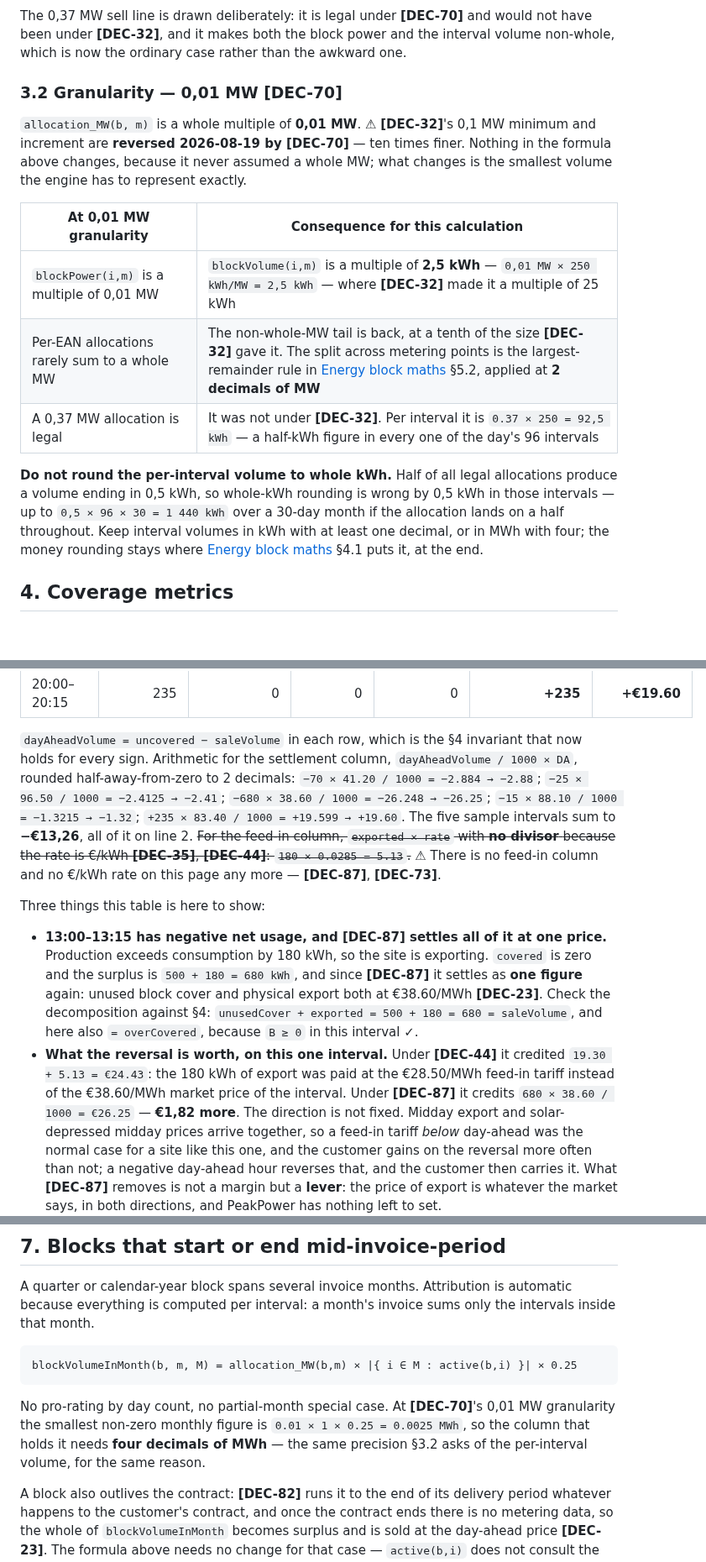
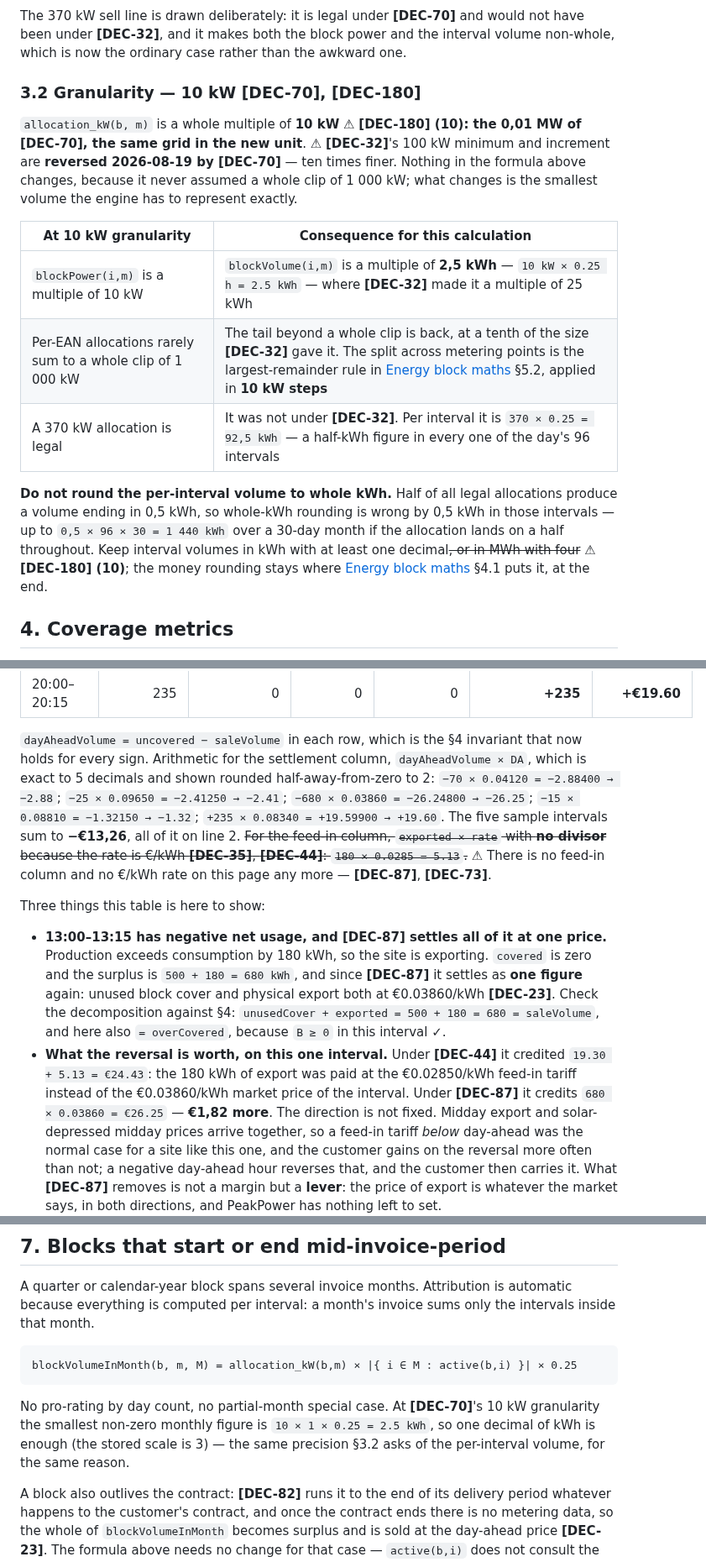
Before and after one commit to lukastosic-ifd/peakpowerspecs, a Markdown page: specs/50-calculations/02-position-and-coverage.md, 3 parts joined by grey strips. Shown at 84% size. Rendered like a GitHub page; blank space fills up the shorter version.

Commit message:
S-2A: position and coverage in kW, kWh and euro per kWh for DEC-180
Co-Authored-By: Claude Sonnet 5.5 <noreply@anthropic.com>

````diff
--- a/specs/50-calculations/02-position-and-coverage.md
+++ b/specs/50-calculations/02-position-and-coverage.md
@@ -148,26 +150,26 @@ flowchart LR
 ```
 
-The 0,37 MW sell line is drawn deliberately: it is legal under **[DEC-70]** and would not have been
+The 370 kW sell line is drawn deliberately: it is legal under **[DEC-70]** and would not have been
 under **[DEC-32]**, and it makes both the block power and the interval volume non-whole, which is now
 the ordinary case rather than the awkward one.
 
-### 3.2 Granularity — 0,01 MW **[DEC-70]**
+### 3.2 Granularity — 10 kW **[DEC-70]**, **[DEC-180]**
 
-`allocation_MW(b, m)` is a whole multiple of **0,01 MW**. ⚠ **[DEC-32]**'s 0,1 MW minimum and
+`allocation_kW(b, m)` is a whole multiple of **10 kW** ⚠ **[DEC-180] (10): the 0,01 MW of [DEC-70], the same grid in the new unit**. ⚠ **[DEC-32]**'s 100 kW minimum and
 increment are **reversed 2026-08-19 by [DEC-70]** — ten times finer. Nothing in the formula above
-changes, because it never assumed a whole MW; what changes is the smallest volume the engine has to
+changes, because it never assumed a whole clip of 1 000 kW; what changes is the smallest volume the engine has to
 represent exactly.
 
-| At 0,01 MW granularity | Consequence for this calculation |
+| At 10 kW granularity | Consequence for this calculation |
 | --- | --- |
-| `blockPower(i,m)` is a multiple of 0,01 MW | `blockVolume(i,m)` is a multiple of **2,5 kWh** — `0,01 MW × 250 kWh/MW = 2,5 kWh` — where **[DEC-32]** made it a multiple of 25 kWh |
-| Per-EAN allocations rarely sum to a whole MW | The non-whole-MW tail is back, at a tenth of the size **[DEC-32]** gave it. The split across metering points is the largest-remainder rule in [Energy block maths](01-energy-block-maths.md) §5.2, applied at **2 decimals of MW** |
-| A 0,37 MW allocation is legal | It was not under **[DEC-32]**. Per interval it is `0.37 × 250 = 92,5 kWh` — a half-kWh figure in every one of the day's 96 intervals |
+| `blockPower(i,m)` is a multiple of 10 kW | `blockVolume(i,m)` is a multiple of **2,5 kWh** — `10 kW × 0.25 h = 2.5 kWh` — where **[DEC-32]** made it a multiple of 25 kWh |
+| Per-EAN allocations rarely sum to a whole clip of 1 000 kW | The tail beyond a whole clip is back, at a tenth of the size **[DEC-32]** gave it. The split across metering points is the largest-remainder rule in [Energy block maths](01-energy-block-maths.md) §5.2, applied in **10 kW steps** |
+| A 370 kW allocation is legal | It was not under **[DEC-32]**. Per interval it is `370 × 0.25 = 92,5 kWh` — a half-kWh figure in every one of the day's 96 intervals |
 
 **Do not round the per-interval volume to whole kWh.** Half of all legal allocations produce a
 volume ending in 0,5 kWh, so whole-kWh rounding is wrong by 0,5 kWh in those intervals — up to
 `0,5 × 96 × 30 = 1 440 kWh` over a 30-day month if the allocation lands on a half throughout. Keep
-interval volumes in kWh with at least one decimal, or in MWh with four; the money rounding stays where
+interval volumes in kWh with at least one decimal~~, or in MWh with four~~ ⚠ **[DEC-180] (10)**; the money rounding stays where
 [Energy block maths](01-energy-block-maths.md) §4.1 puts it, at the end.
 
 ## 4. Coverage metrics
@@ -558,10 +596,10 @@ Settlement per **[DEC-87]**. The sale leg carries unused cover **and** export, s
 | 20:00–20:15 | 235 | 0 | 0 | 0 | **+235** | **+€19.60** |
 
 `dayAheadVolume = uncovered − saleVolume` in each row, which is the §4 invariant that now holds for
-every sign. Arithmetic for the settlement column, `dayAheadVolume / 1000 × DA`, rounded
-half-away-from-zero to 2 decimals: `−70 × 41.20 / 1000 = −2.884 → −2.88`;
-`−25 × 96.50 / 1000 = −2.4125 → −2.41`; `−680 × 38.60 / 1000 = −26.248 → −26.25`;
-`−15 × 88.10 / 1000 = −1.3215 → −1.32`; `+235 × 83.40 / 1000 = +19.599 → +19.60`. The five sample
+every sign. Arithmetic for the settlement column, `dayAheadVolume × DA`, which is exact to 5 decimals and shown
+rounded half-away-from-zero to 2: `−70 × 0.04120 = −2.88400 → −2.88`;
+`−25 × 0.09650 = −2.41250 → −2.41`; `−680 × 0.03860 = −26.24800 → −26.25`;
+`−15 × 0.08810 = −1.32150 → −1.32`; `+235 × 0.08340 = +19.59900 → +19.60`. The five sample
 intervals sum to **−€13,26**, all of it on line 2. ~~For the feed-in column, `exported × rate` with
 **no divisor** because the rate is €/kWh **[DEC-35]**, **[DEC-44]**: `180 × 0.0285 = 5.13`.~~ ⚠ There
 is no feed-in column and no €/kWh rate on this page any more — **[DEC-87]**, **[DEC-73]**.
@@ -571,13 +609,13 @@ Three things this table is here to show:
 - **13:00–13:15 has negative net usage, and [DEC-87] settles all of it at one price.** Production
   exceeds consumption by 180 kWh, so the site is exporting. `covered` is zero and the surplus is
   `500 + 180 = 680 kWh`, and since **[DEC-87]** it settles as **one figure** again: unused block cover
-  and physical export both at €38.60/MWh **[DEC-23]**. Check the decomposition against §4:
+  and physical export both at €0.03860/kWh **[DEC-23]**. Check the decomposition against §4:
   `unusedCover + exported = 500 + 180 = 680 = saleVolume`, and here also `= overCovered`, because
   `B ≥ 0` in this interval ✓.
 - **What the reversal is worth, on this one interval.** Under **[DEC-44]** it credited
-  `19.30 + 5.13 = €24.43`: the 180 kWh of export was paid at the €28.50/MWh feed-in tariff instead of
-  the €38.60/MWh market price of the interval. Under **[DEC-87]** it credits
-  `680 × 38.60 / 1000 = €26.25` — **€1,82 more**. The direction is not fixed. Midday export and
+  `19.30 + 5.13 = €24.43`: the 180 kWh of export was paid at the €0.02850/kWh feed-in tariff instead of
+  the €0.03860/kWh market price of the interval. Under **[DEC-87]** it credits
+  `680 × 0.03860 = €26.25` — **€1,82 more**. The direction is not fixed. Midday export and
   solar-depressed midday prices arrive together, so a feed-in tariff *below* day-ahead was the normal
   case for a site like this one, and the customer gains on the reversal more often than not; a
   negative day-ahead hour reverses that, and the customer then carries it. What **[DEC-87]** removes
@@ -652,12 +690,12 @@ A quarter or calendar-year block spans several invoice months. Attribution is au
 everything is computed per interval: a month's invoice sums only the intervals inside that month.
 
 ```
-blockVolumeInMonth(b, m, M) = allocation_MW(b,m) × |{ i ∈ M : active(b,i) }| × 0.25
+blockVolumeInMonth(b, m, M) = allocation_kW(b,m) × |{ i ∈ M : active(b,i) }| × 0.25
 ```
 
-No pro-rating by day count, no partial-month special case. At **[DEC-70]**'s 0,01 MW granularity the
-smallest non-zero monthly figure is `0.01 × 1 × 0.25 = 0.0025 MWh`, so the column that holds it needs
-**four decimals of MWh** — the same precision §3.2 asks of the per-interval volume, for the same
+No pro-rating by day count, no partial-month special case. At **[DEC-70]**'s 10 kW granularity the
+smallest non-zero monthly figure is `10 × 1 × 0.25 = 2.5 kWh`, so one decimal of kWh is enough (the stored scale is 3) —
+the same precision §3.2 asks of the per-interval volume, for the same
 reason.
 
 A block also outlives the contract: **[DEC-82]** runs it to the end of its delivery period whatever
````
Also changed, not shown: other parts of specs/50-calculations/02-position-and-coverage.md (+69 -31 lines).
